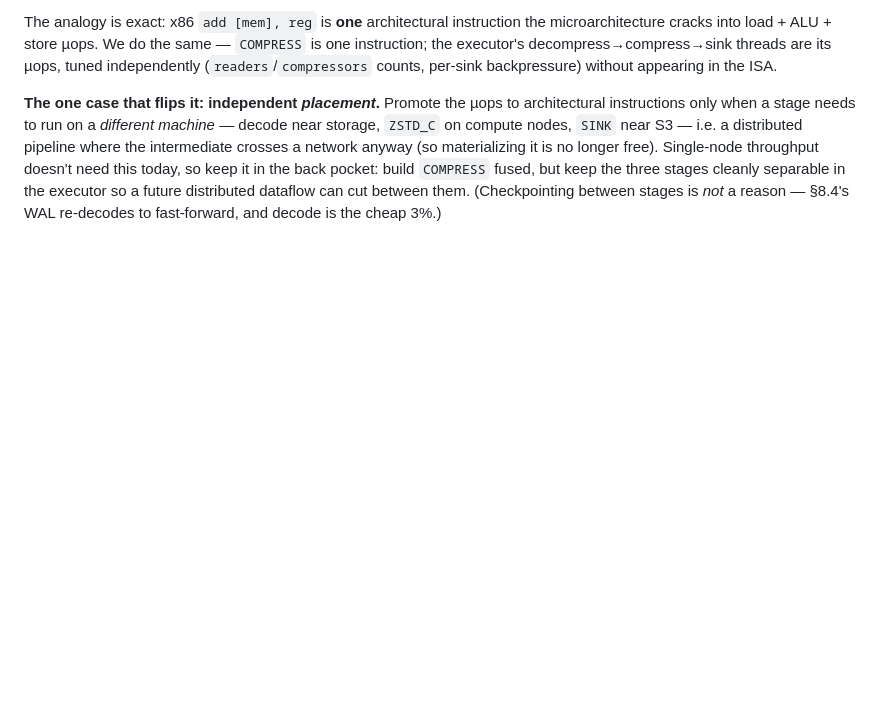
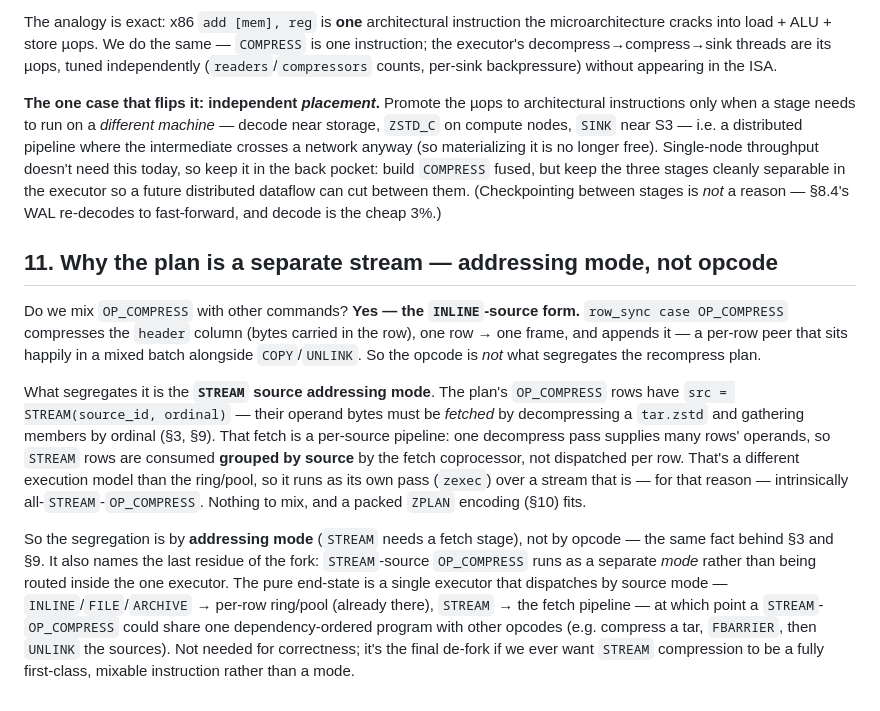
Before and after one commit to jpc/quiver, a Markdown page: docs/ISA.md, the part around the change. Rendered like a GitHub page; blank space fills up the shorter version.

Commit message:
docs(ISA) §11: the plan is segregated by addressing mode, not opcode
Answer "do we mix ZPLAN with other commands, why not?": we DO run
OP_COMPRESS in the mixed per-row stream — its INLINE-source form (row_sync
compresses the header column, one row → one frame), a peer that mixes with
COPY/UNLINK. What segregates the recompress plan is the STREAM source
addressing mode: those rows' operands must be fetched by decompressing a
tar.zstd and gathering members by ordinal, a per-source pipeline that
consumes STREAM rows grouped by source (not per-row), so it runs as its own
zexec pass over an intrinsically all-STREAM-OP_COMPRESS stream. Segregation
is by addressing mode (STREAM needs a fetch stage), not opcode — and the
residual mode-ness (STREAM compression as a separate mode vs routed inside
the one executor by source mode) is the last de-fork.

Co-Authored-By: Claude Opus 4.8 (1M context) <noreply@anthropic.com>
Claude-Session: https://claude.ai/code/session_019WYLCXbge36o9JPiGKr4No

```diff
--- a/docs/ISA.md
+++ b/docs/ISA.md
@@ -272,3 +272,32 @@ today, so keep it in the back pocket: build `COMPRESS` fused, but keep the three
 stages cleanly separable in the executor so a future distributed dataflow can
 cut between them. (Checkpointing between stages is *not* a reason — §8.4's WAL
 re-decodes to fast-forward, and decode is the cheap 3%.)
+
+## 11. Why the plan is a separate stream — addressing mode, not opcode
+
+Do we mix `OP_COMPRESS` with other commands? **Yes — the `INLINE`-source form.**
+`row_sync case OP_COMPRESS` compresses the `header` column (bytes carried in the
+row), one row → one frame, and appends it — a per-row peer that sits happily in
+a mixed batch alongside `COPY`/`UNLINK`. So the opcode is *not* what segregates
+the recompress plan.
+
+What segregates it is the **`STREAM` source addressing mode**. The plan's
+`OP_COMPRESS` rows have `src = STREAM(source_id, ordinal)` — their operand bytes
+must be *fetched* by decompressing a `tar.zstd` and gathering members by ordinal
+(§3, §9). That fetch is a per-source pipeline: one decompress pass supplies many
+rows' operands, so `STREAM` rows are consumed **grouped by source** by the fetch
+coprocessor, not dispatched per row. That's a different execution model than the
+ring/pool, so it runs as its own pass (`zexec`) over a stream that is — for that
+reason — intrinsically all-`STREAM`-`OP_COMPRESS`. Nothing to mix, and a packed
+`ZPLAN` encoding (§10) fits.
+
+So the segregation is by **addressing mode** (`STREAM` needs a fetch stage), not
+by opcode — the same fact behind §3 and §9. It also names the last residue of
+the fork: `STREAM`-source `OP_COMPRESS` runs as a separate *mode* rather than
+being routed inside the one executor. The pure end-state is a single executor
+that dispatches by source mode — `INLINE`/`FILE`/`ARCHIVE` → per-row ring/pool
+(already there), `STREAM` → the fetch pipeline — at which point a
+`STREAM`-`OP_COMPRESS` could share one dependency-ordered program with other
+opcodes (e.g. compress a tar, `FBARRIER`, then `UNLINK` the sources). Not needed
+for correctness; it's the final de-fork if we ever want `STREAM` compression to
+be a fully first-class, mixable instruction rather than a mode.
```
